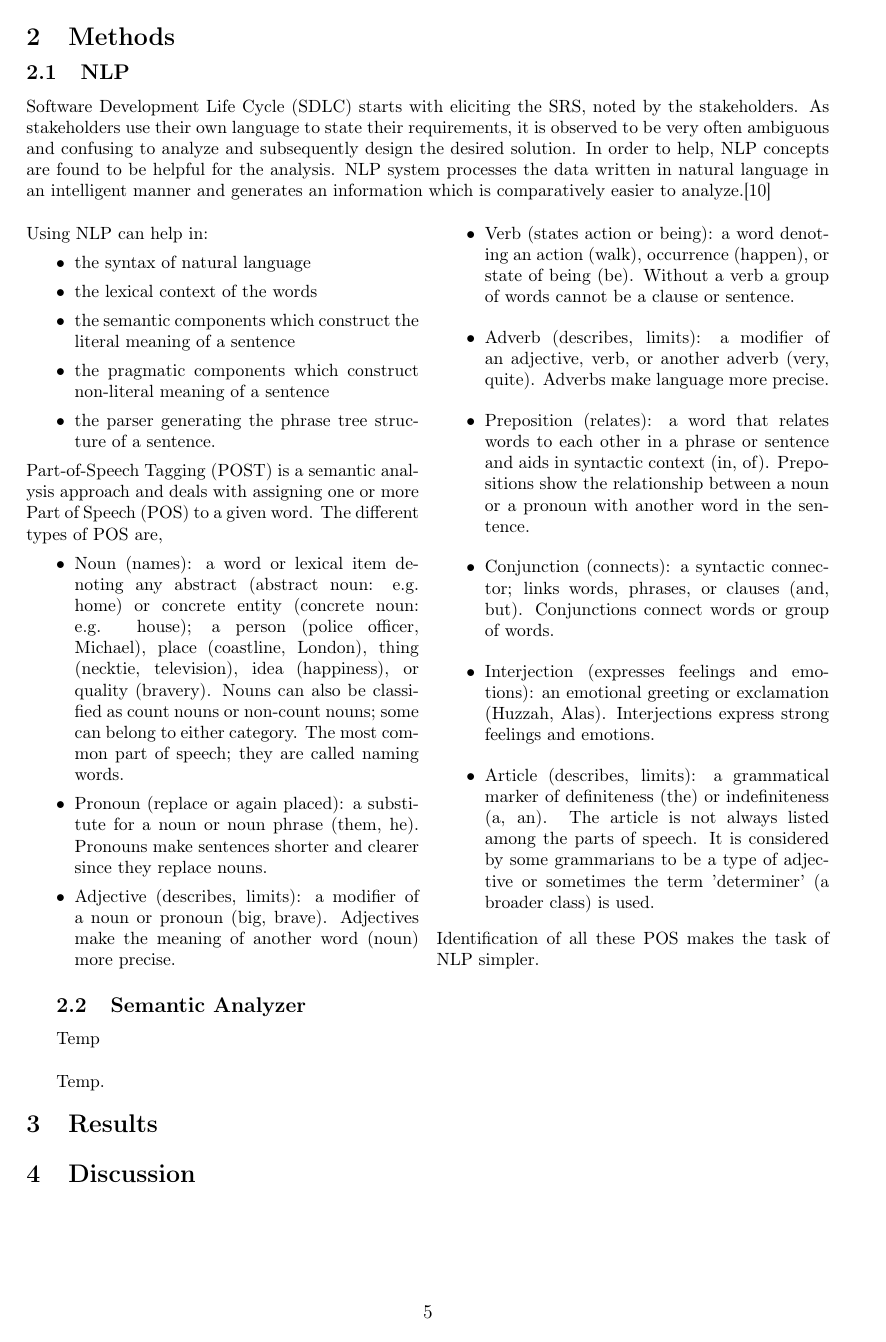
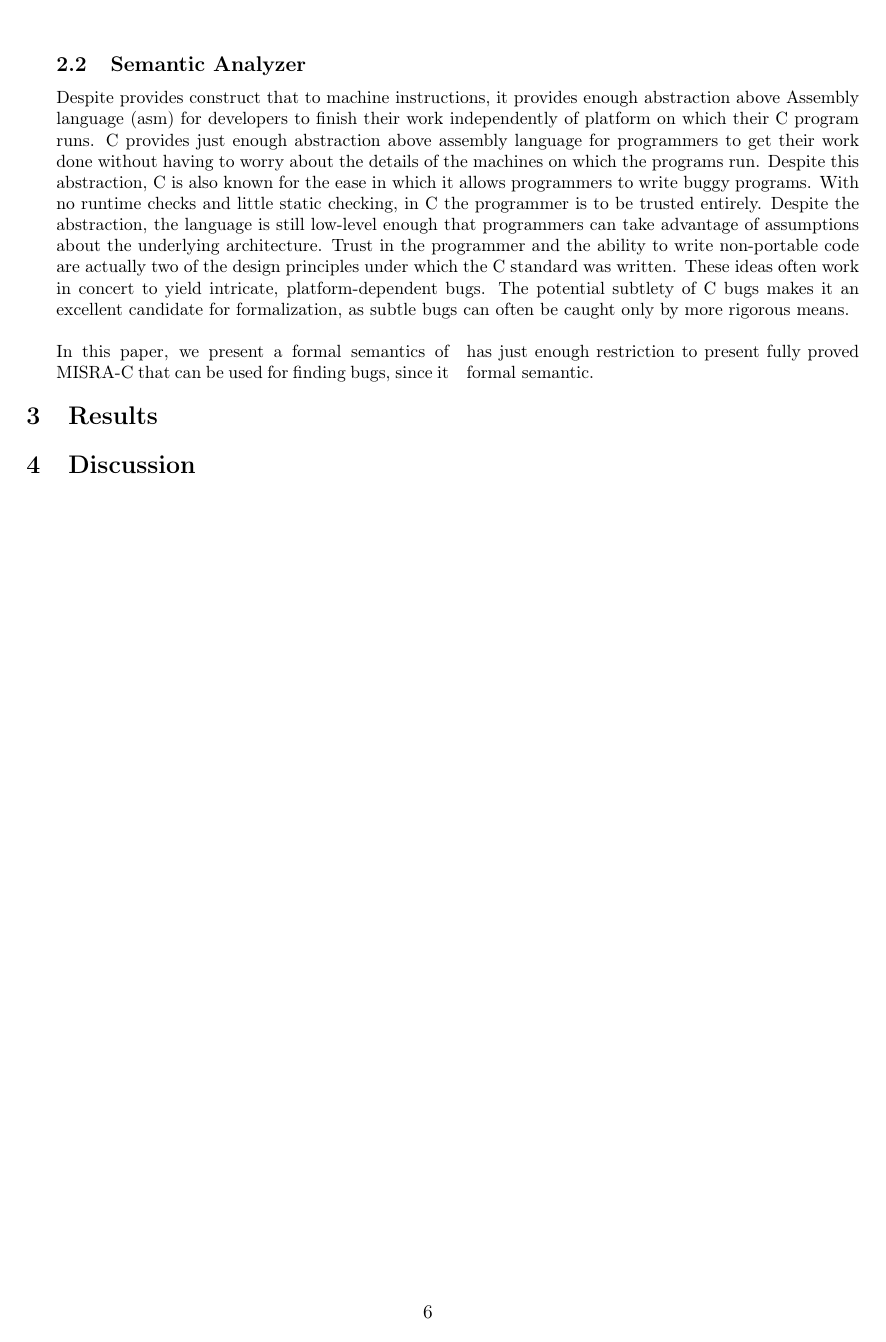
Before and after one commit to fenyvesr/kutmod, a LaTeX paper (Article/Article.tex, which reads Article/Acronyms.tex, Article/Glossary.tex, Article/Methods.tex): page 5 of 9 before the commit and page 6 of 10 after it. Compiled offline with pdfLaTeX.

Commit message:
base of sem an

```diff
--- a/Article/Acronyms.tex
+++ b/Article/Acronyms.tex
@@ -46,3 +46,9 @@
 						  first      ={Software Process Improvement and Capability Determination (SPICE)\glsadd{spiceg}},
 						  see=[Glossary:]{aspice}
 						}
+\newglossaryentry{asm}{ type       =\acronymtype,
+						name       ={asm},
+						description={Assembly language},
+						first      ={Assembly language (asm)}\glsadd{asmg},
+						see=[Glossary:]{asmg}
+					}
--- a/Article/Glossary.tex
+++ b/Article/Glossary.tex
@@ -55,3 +55,9 @@
 							ISO/IEC 15504 has been revised by: ISO/IEC 33001:2015 Information technology – Process assessment – Concepts and terminology as of March, 2015 and is no longer available at ISO.
 						}
 					}
+\newglossaryentry{asmg}{name       ={asm},
+	description=
+	{
+		In computer programming, assembly language (or assembler language), often abbreviated asm, is any low-level programming language in which there is a very strong correspondence between the instructions in the language and the architecture's machine code instructions. Because assembly depends on the machine code instructions, every assembler has its own assembly language which is designed for exactly one specific computer architecture. Assembly language may also be called symbolic machine code.
+	}
+}
--- a/Article/Methods.tex
+++ b/Article/Methods.tex
@@ -33,7 +33,21 @@
 		[
 		\vspace{6 mm}
 		\subsection{Semantic Analyzer}
-		Temp]
-		Temp.
+		Despite provides construct that to machine instructions, it provides enough abstraction above \gls{asm} for developers to finish their work independently of platform  on which their C program runs.		C provides just enough abstraction above assembly language for
+		programmers to get their work done without having to worry about
+		the details of the machines on which the programs run. Despite
+		this abstraction, C is also known for the ease in which it allows
+		programmers to write buggy programs. With no runtime checks
+		and little static checking, in C the programmer is to be trusted
+		entirely. Despite the abstraction, the language is still low-level
+		enough that programmers can take advantage of assumptions about
+		the underlying architecture. Trust in the programmer and the ability
+		to write non-portable code are actually two of the design principles
+		under which the C standard was written. These ideas often work
+		in concert to yield intricate, platform-dependent bugs. The potential
+		subtlety of C bugs makes it an excellent candidate for formalization,
+		as subtle bugs can often be caught only by more rigorous means.]
+		In this paper, we present a formal semantics of MISRA-C that can be used
+		for finding bugs, since it has just enough restriction to present fully proved formal semantic.
 	\end{multicols*}
 \end{minipage}
```
